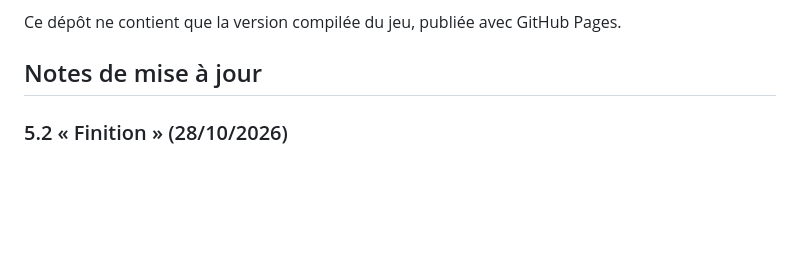
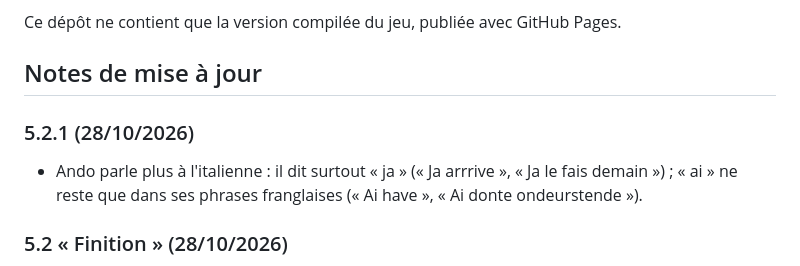
Before and after one commit to Tuzilucas/SantiMulator---Jeu, a Markdown page: README.md, the part around the change. Drawn GitHub-style; blank space fills up the shorter version.

Commit message:
Notes de mise à jour 5.2.1

```diff
--- a/README.md
+++ b/README.md
@@ -13,6 +13,9 @@ Sur Android, ouvrez le lien dans Chrome, puis Menu ⋮ → « Installer l’appl
 Ce dépôt ne contient que la version compilée du jeu, publiée avec GitHub Pages.
 
 ## Notes de mise à jour
+
+### 5.2.1 (28/10/2026)
+- Ando parle plus à l'italienne : il dit surtout « ja » (« Ja arrrive », « Ja le fais demain ») ; « ai » ne reste que dans ses phrases franglaises (« Ai have », « Ai donte ondeurstende »).
 
 ### 5.2 « Finition » (28/10/2026)
 - L'écran titre vous rappelle où vous en êtes, du cagibi jusqu'aux fins, avec une petite phrase qui change selon votre avancement.
```
